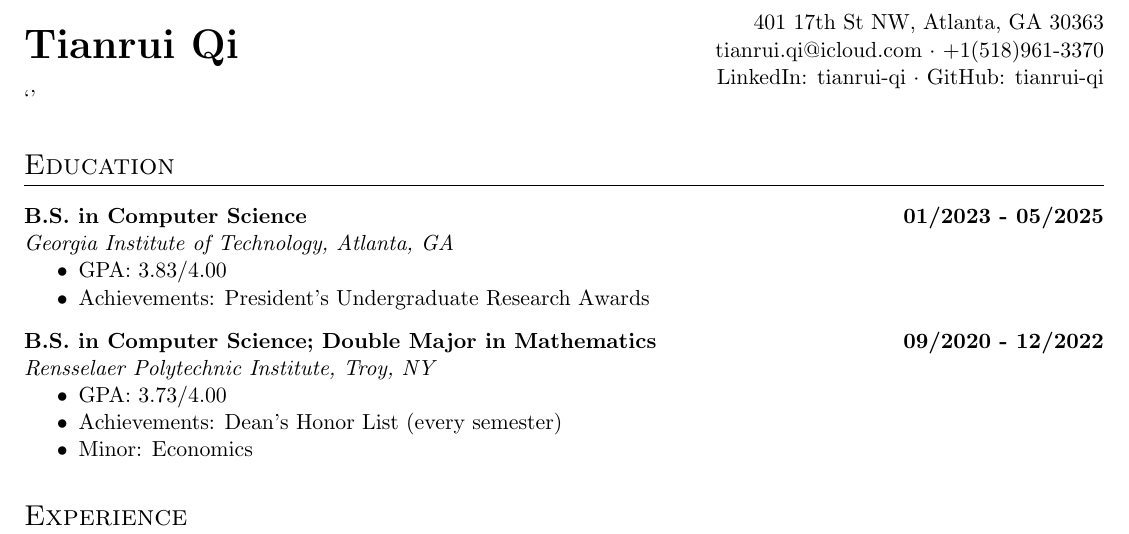
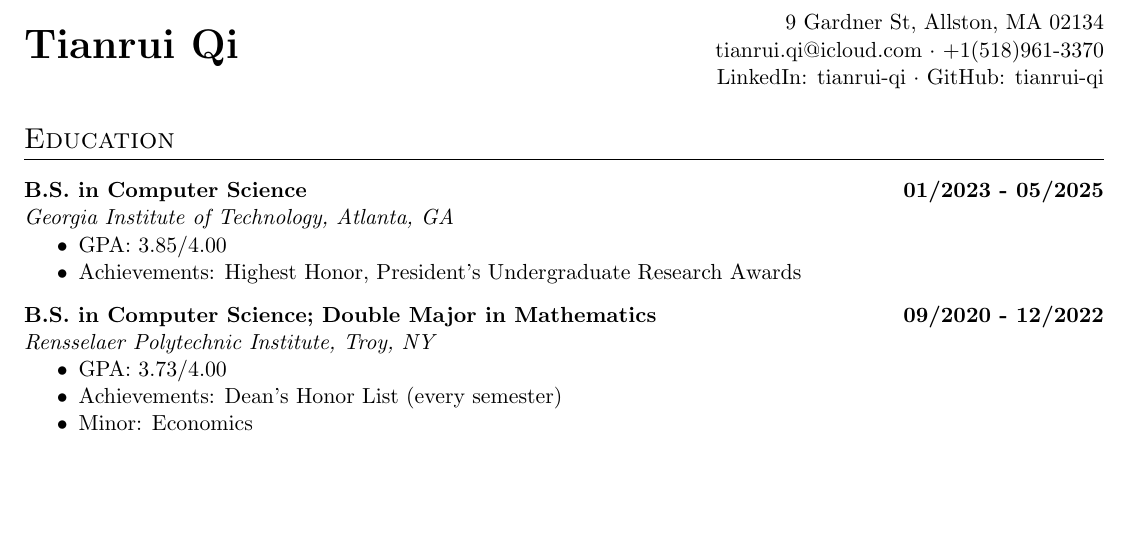
Before and after one commit to tianrui-qi/tianrui-qi, a LaTeX CV (cv.tex): part of page 1 of 3 before the commit and part of page 1 of 2 after it, cut at the place of the change, the shorter picture padded with empty space. Compiled offline with pdfLaTeX.

Commit message:
CV: update address, GPA, achievements

```diff
--- a/cv.tex
+++ b/cv.tex
@@ -23,7 +23,7 @@
 \end{minipage}%
 \begin{minipage}[t]{0.7\textwidth}
     \raggedleft
-    401 17th St NW, Atlanta, GA 30363
+    9 Gardner St, Allston, MA 02134
     \\
     tianrui.qi@icloud.com
     $\cdot$
@@ -38,15 +38,15 @@
     GitHub: \href{https://github.com/tianrui-qi}{tianrui-qi}
 \end{minipage}
 
-`'
+
 \section{Education}
 
 
     \textbf{B.S. in Computer Science \hfill 01/2023 - 05/2025} \\
     \textit{Georgia Institute of Technology, Atlanta, GA}
     \begin{itemize}
-        \item GPA: 3.83/4.00
-        \item Achievements: President's Undergraduate Research Awards
+        \item GPA: 3.85/4.00
+        \item Achievements: Highest Honor, President's Undergraduate Research Awards
     \end{itemize}
 
     \subsectionvspace
```
Also changed, not shown: cv.pdf.
